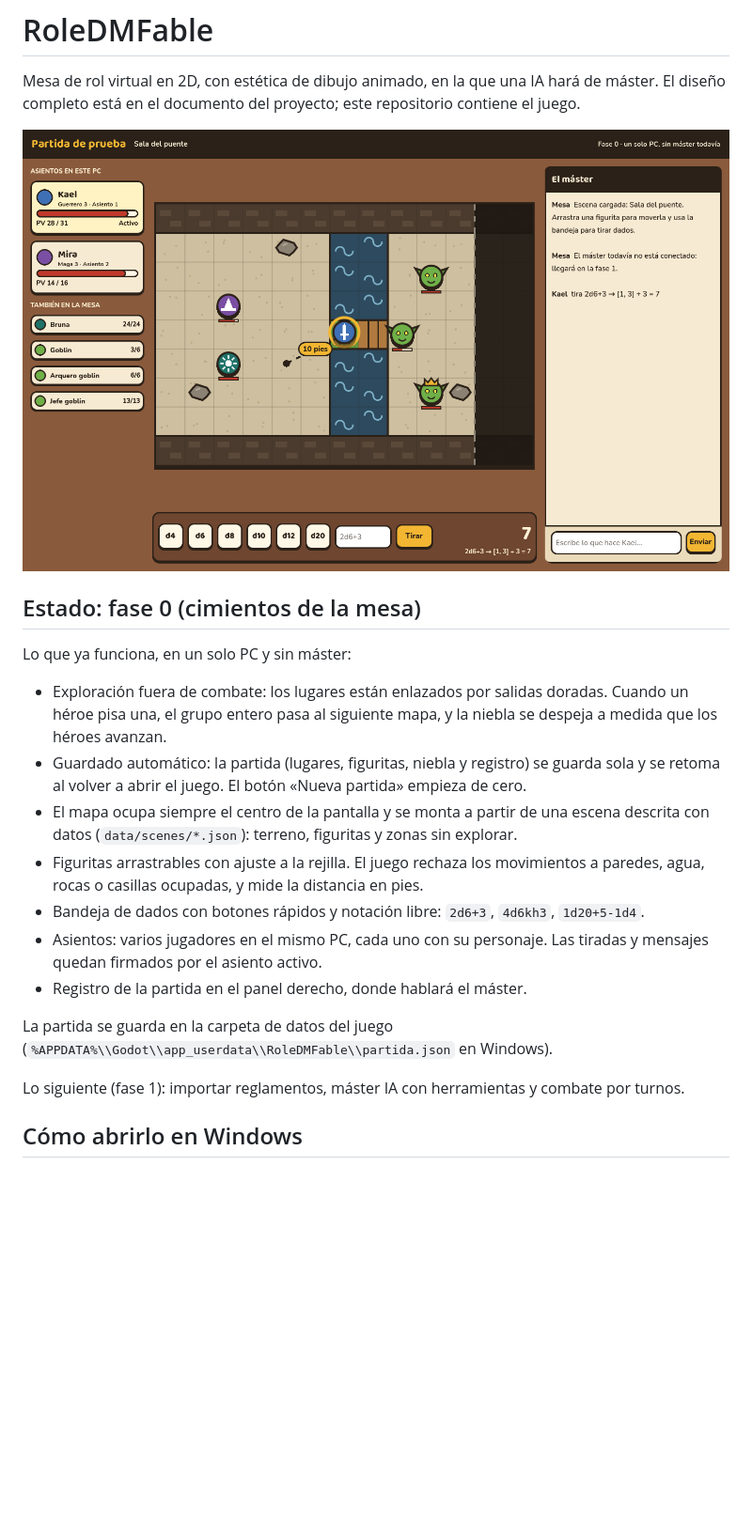
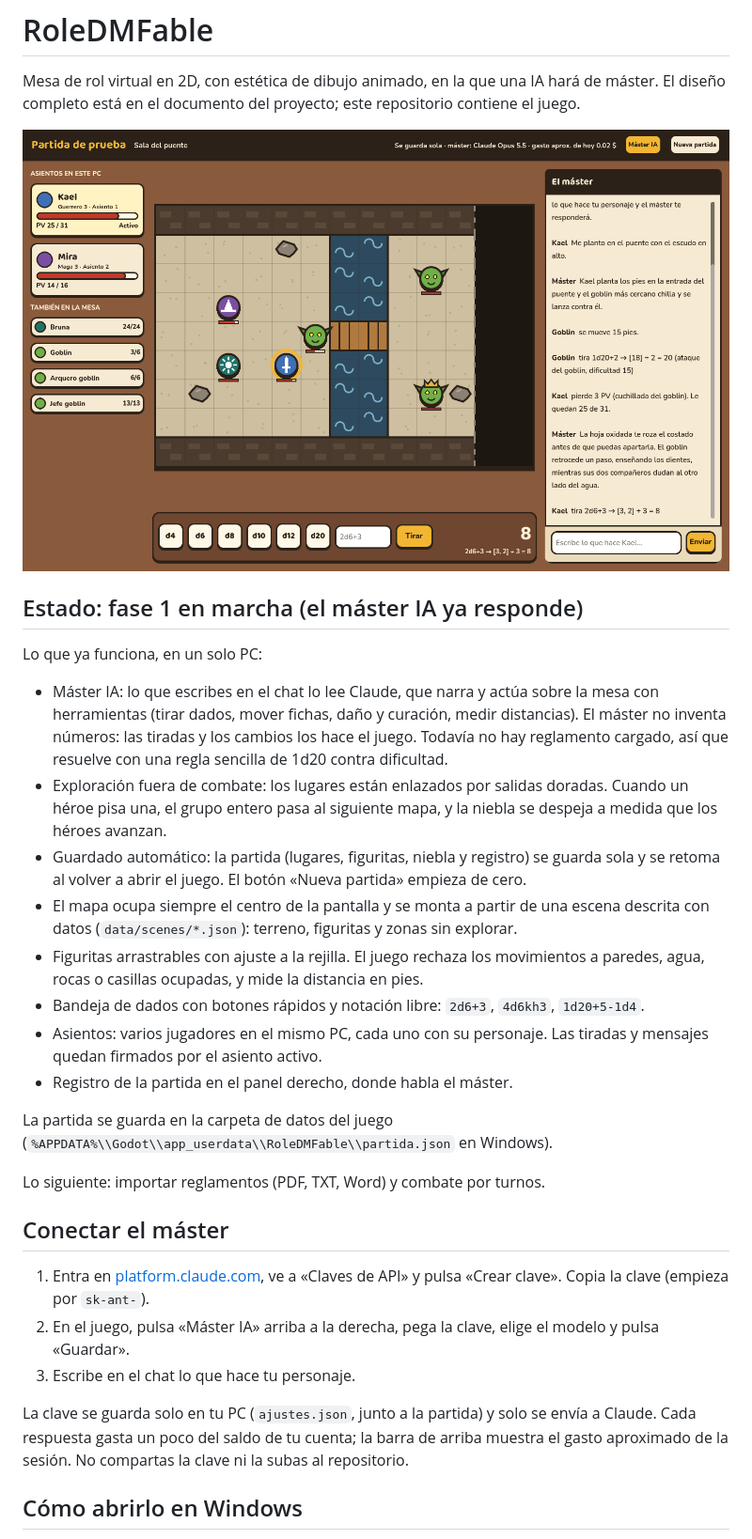
Before and after one commit to Jontalas/RoleDMFable, a Markdown page: README.md, the part around one of its changes. Shown at 94% size. Drawn GitHub-style; pictures changed too: docs/captura-master.png (added); blank space fills up the shorter version.

```diff
--- a/README.md
+++ b/README.md
@@ -3,23 +3,32 @@
 Mesa de rol virtual en 2D, con estética de dibujo animado, en la que una IA hará de máster.
 El diseño completo está en el documento del proyecto; este repositorio contiene el juego.
 
-![La mesa en la fase 0](docs/captura-fase-0.png)
+![El máster responde en la mesa](docs/captura-master.png)
 
-## Estado: fase 0 (cimientos de la mesa)
+## Estado: fase 1 en marcha (el máster IA ya responde)
 
-Lo que ya funciona, en un solo PC y sin máster:
+Lo que ya funciona, en un solo PC:
 
+- Máster IA: lo que escribes en el chat lo lee Claude, que narra y actúa sobre la mesa con herramientas (tirar dados, mover fichas, daño y curación, medir distancias). El máster no inventa números: las tiradas y los cambios los hace el juego. Todavía no hay reglamento cargado, así que resuelve con una regla sencilla de 1d20 contra dificultad.
 - Exploración fuera de combate: los lugares están enlazados por salidas doradas. Cuando un héroe pisa una, el grupo entero pasa al siguiente mapa, y la niebla se despeja a medida que los héroes avanzan.
 - Guardado automático: la partida (lugares, figuritas, niebla y registro) se guarda sola y se retoma al volver a abrir el juego. El botón «Nueva partida» empieza de cero.
 - El mapa ocupa siempre el centro de la pantalla y se monta a partir de una escena descrita con datos (`data/scenes/*.json`): terreno, figuritas y zonas sin explorar.
 - Figuritas arrastrables con ajuste a la rejilla. El juego rechaza los movimientos a paredes, agua, rocas o casillas ocupadas, y mide la distancia en pies.
 - Bandeja de dados con botones rápidos y notación libre: `2d6+3`, `4d6kh3`, `1d20+5-1d4`.
 - Asientos: varios jugadores en el mismo PC, cada uno con su personaje. Las tiradas y mensajes quedan firmados por el asiento activo.
-- Registro de la partida en el panel derecho, donde hablará el máster.
+- Registro de la partida en el panel derecho, donde habla el máster.
 
 La partida se guarda en la carpeta de datos del juego (`%APPDATA%\\Godot\\app_userdata\\RoleDMFable\\partida.json` en Windows).
 
-Lo siguiente (fase 1): importar reglamentos, máster IA con herramientas y combate por turnos.
+Lo siguiente: importar reglamentos (PDF, TXT, Word) y combate por turnos.
+
+## Conectar el máster
+
+1. Entra en [platform.claude.com](https://platform.claude.com/), ve a «Claves de API» y pulsa «Crear clave». Copia la clave (empieza por `sk-ant-`).
+2. En el juego, pulsa «Máster IA» arriba a la derecha, pega la clave, elige el modelo y pulsa «Guardar».
+3. Escribe en el chat lo que hace tu personaje.
+
+La clave se guarda solo en tu PC (`ajustes.json`, junto a la partida) y solo se envía a Claude. Cada respuesta gasta un poco del saldo de tu cuenta; la barra de arriba muestra el gasto aproximado de la sesión. No compartas la clave ni la subas al repositorio.
 
 ## Cómo abrirlo en Windows
 
```
Also changed, not shown: other parts of README.md (+2 -1 lines), CLAUDE.md (+3 -2 lines), 10 other files.
